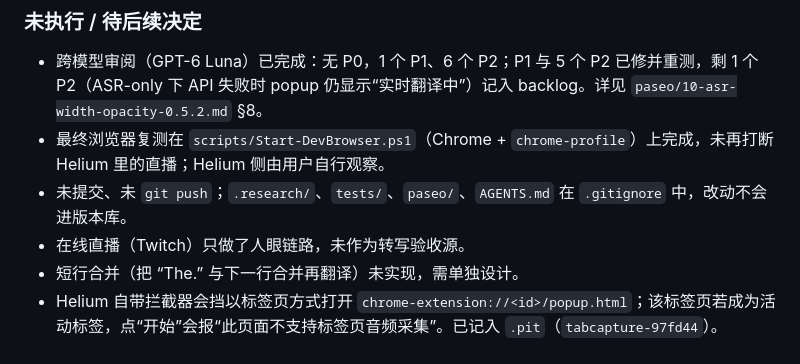
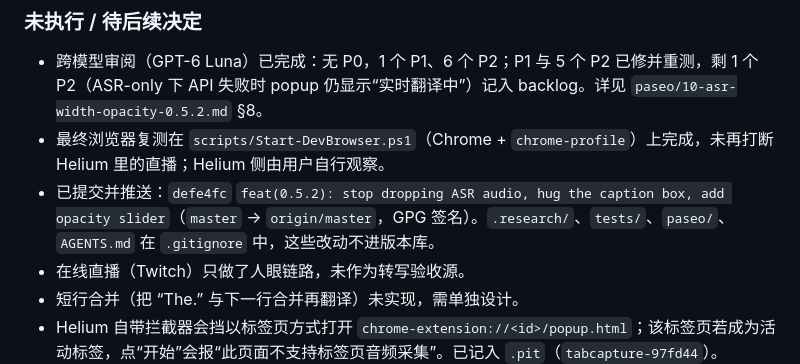
Before and after one commit to exilemoulei/shengmu-live-captions, a Markdown page: PROGRESS.md, the part around the change. Rendered like a GitHub page.

Commit message:
docs(0.5.2): record the release commit in PROGRESS.md

```diff
--- a/PROGRESS.md
+++ b/PROGRESS.md
@@ -22,7 +22,7 @@
 ### 未执行 / 待后续决定
 - 跨模型审阅（GPT-6 Luna）已完成：无 P0，1 个 P1、6 个 P2；P1 与 5 个 P2 已修并重测，剩 1 个 P2（ASR-only 下 API 失败时 popup 仍显示“实时翻译中”）记入 backlog。详见 `paseo/10-asr-width-opacity-0.5.2.md` §8。
 - 最终浏览器复测在 `scripts/Start-DevBrowser.ps1`（Chrome + `chrome-profile`）上完成，未再打断 Helium 里的直播；Helium 侧由用户自行观察。
-- 未提交、未 `git push`；`.research/`、`tests/`、`paseo/`、`AGENTS.md` 在 `.gitignore` 中，改动不会进版本库。
+- 已提交并推送：`defe4fc` `feat(0.5.2): stop dropping ASR audio, hug the caption box, add opacity slider`（`master` → `origin/master`，GPG 签名）。`.research/`、`tests/`、`paseo/`、`AGENTS.md` 在 `.gitignore` 中，这些改动不进版本库。
 - 在线直播（Twitch）只做了人眼链路，未作为转写验收源。
 - 短行合并（把 “The.” 与下一行合并再翻译）未实现，需单独设计。
 - Helium 自带拦截器会挡以标签页方式打开 `chrome-extension://<id>/popup.html`；该标签页若成为活动标签，点“开始”会报“此页面不支持标签页音频采集”。已记入 `.pit`（`tabcapture-97fd44`）。
```
